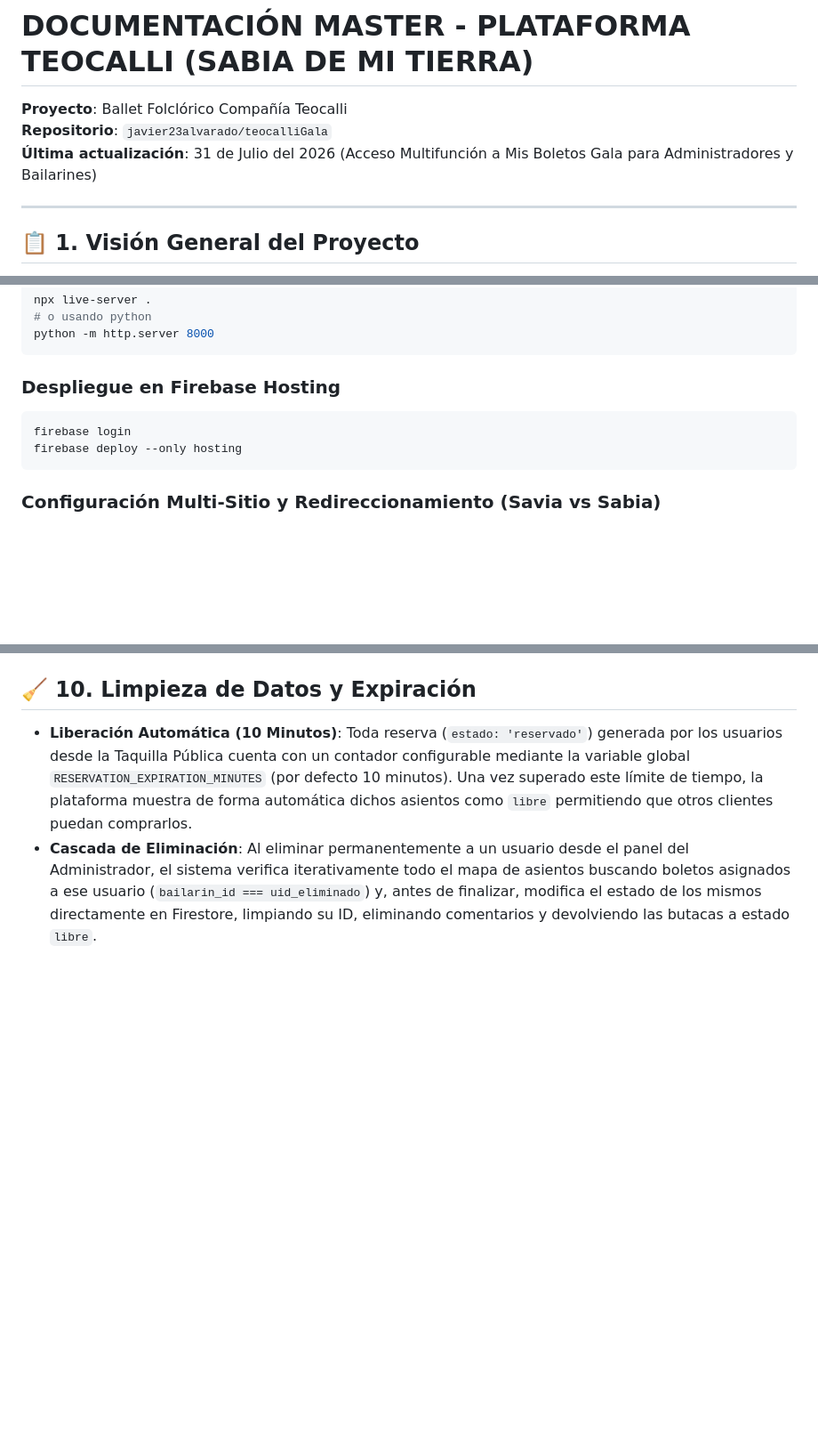
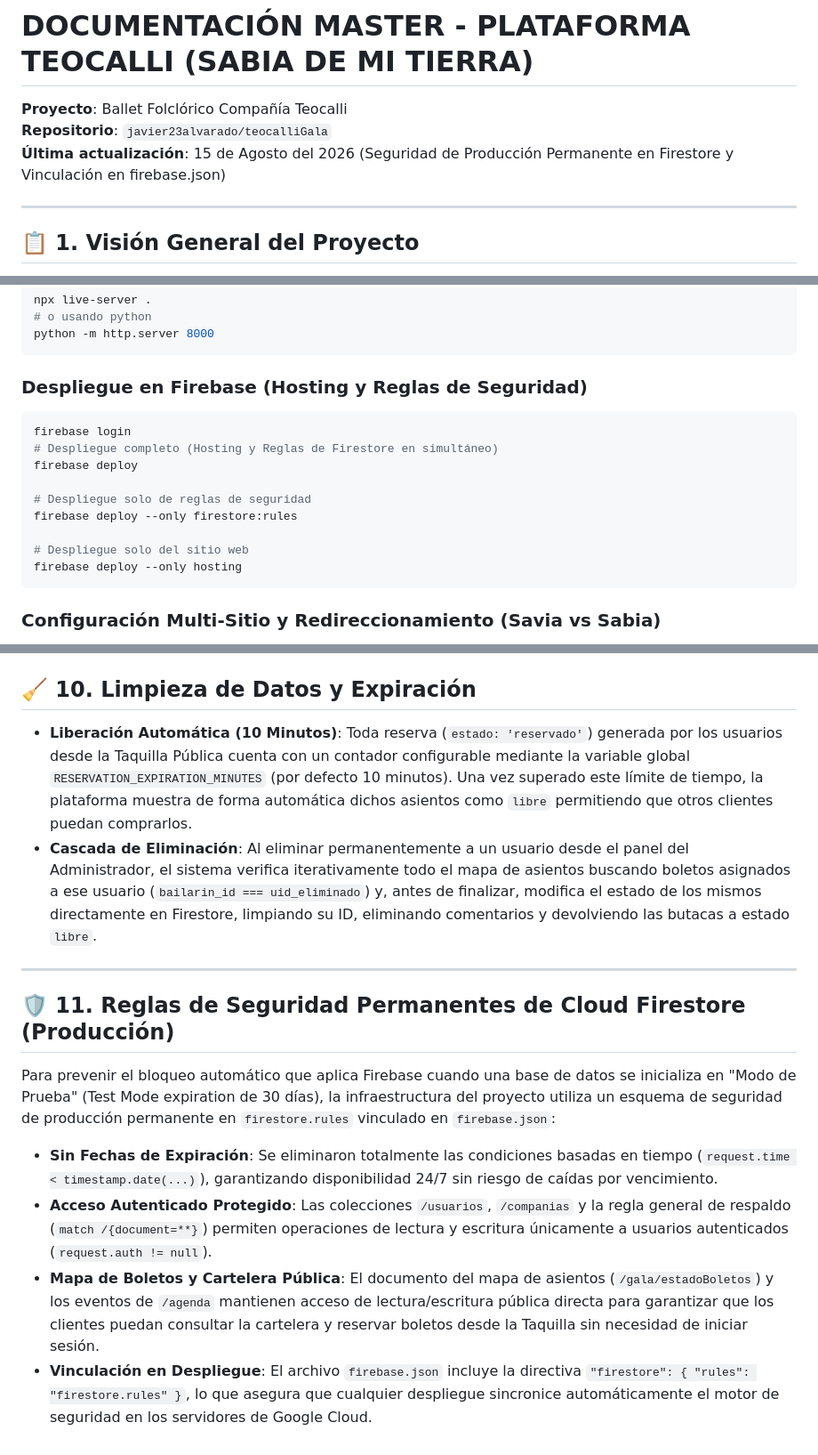
Before and after one commit to javier23alvarado/teocalliGala, a Markdown page: DOCUMENTATION.md, 3 parts joined by grey strips. Shown at 89% size. Drawn GitHub-style; blank space fills up the shorter version.

Commit message:
Docs: actualizar DOCUMENTATION.md con diagnostico, solucion y reglas de produccion permanentes de Firestore

````diff
--- a/DOCUMENTATION.md
+++ b/DOCUMENTATION.md
@@ -2,7 +2,7 @@
 
 **Proyecto**: Ballet Folclórico Compañía Teocalli
 **Repositorio**: `javier23alvarado/teocalliGala`
-**Última actualización**: 31 de Julio del 2026 (Acceso Multifunción a Mis Boletos Gala para Administradores y Bailarines)
+**Última actualización**: 15 de Agosto del 2026 (Seguridad de Producción Permanente en Firestore y Vinculación en firebase.json)
 
 ---
 
@@ -188,9 +188,16 @@ npx live-server .
 python -m http.server 8000
 ```
 
-### Despliegue en Firebase Hosting
+### Despliegue en Firebase (Hosting y Reglas de Seguridad)
 ```bash
 firebase login
+# Despliegue completo (Hosting y Reglas de Firestore en simultáneo)
+firebase deploy
+
+# Despliegue solo de reglas de seguridad
+firebase deploy --only firestore:rules
+
+# Despliegue solo del sitio web
 firebase deploy --only hosting
 ```
 
@@ -215,3 +222,14 @@ El formulario de creación y edición de usuarios cuenta con un blindaje multica
 
 *   **Liberación Automática (10 Minutos)**: Toda reserva (`estado: 'reservado'`) generada por los usuarios desde la Taquilla Pública cuenta con un contador configurable mediante la variable global `RESERVATION_EXPIRATION_MINUTES` (por defecto 10 minutos). Una vez superado este límite de tiempo, la plataforma muestra de forma automática dichos asientos como `libre` permitiendo que otros clientes puedan comprarlos.
 *   **Cascada de Eliminación**: Al eliminar permanentemente a un usuario desde el panel del Administrador, el sistema verifica iterativamente todo el mapa de asientos buscando boletos asignados a ese usuario (`bailarin_id === uid_eliminado`) y, antes de finalizar, modifica el estado de los mismos directamente en Firestore, limpiando su ID, eliminando comentarios y devolviendo las butacas a estado `libre`.
+
+---
+
+## 🛡️ 11. Reglas de Seguridad Permanentes de Cloud Firestore (Producción)
+
+Para prevenir el bloqueo automático que aplica Firebase cuando una base de datos se inicializa en "Modo de Prueba" (Test Mode expiration de 30 días), la infraestructura del proyecto utiliza un esquema de seguridad de producción permanente en `firestore.rules` vinculado en `firebase.json`:
+
+*   **Sin Fechas de Expiración**: Se eliminaron totalmente las condiciones basadas en tiempo (`request.time < timestamp.date(...)`), garantizando disponibilidad 24/7 sin riesgo de caídas por vencimiento.
+*   **Acceso Autenticado Protegido**: Las colecciones `/usuarios`, `/companias` y la regla general de respaldo (`match /{document=**}`) permiten operaciones de lectura y escritura únicamente a usuarios autenticados (`request.auth != null`).
+*   **Mapa de Boletos y Cartelera Pública**: El documento del mapa de asientos (`/gala/estadoBoletos`) y los eventos de `/agenda` mantienen acceso de lectura/escritura pública directa para garantizar que los clientes puedan consultar la cartelera y reservar boletos desde la Taquilla sin necesidad de iniciar sesión.
+*   **Vinculación en Despliegue**: El archivo `firebase.json` incluye la directiva `"firestore": { "rules": "firestore.rules" }`, lo que asegura que cualquier despliegue sincronice automáticamente el motor de seguridad en los servidores de Google Cloud.
````
